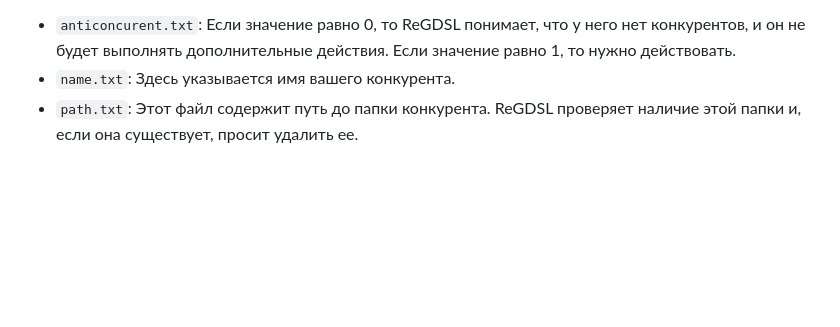
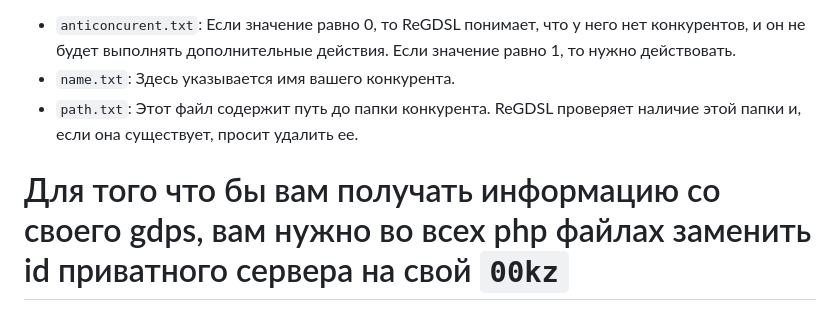
Before and after one commit to Kexi8BiT/ReGDSL, a Markdown page: server/README.md, the part around the change. GitHub-like rendering; blank space fills up the shorter version.

```diff
--- a/server/README.md
+++ b/server/README.md
@@ -23,3 +23,5 @@
 - `anticoncurent.txt`: Если значение равно 0, то ReGDSL понимает, что у него нет конкурентов, и он не будет выполнять дополнительные действия. Если значение равно 1, то нужно действовать.
 - `name.txt`: Здесь указывается имя вашего конкурента.
 - `path.txt`: Этот файл содержит путь до папки конкурента. ReGDSL проверяет наличие этой папки и, если она существует, просит удалить ее.
+
+# Для того что бы вам получать информацию со своего gdps, вам нужно во всех php файлах заменить id приватного сервера на свой `00kz`
```
